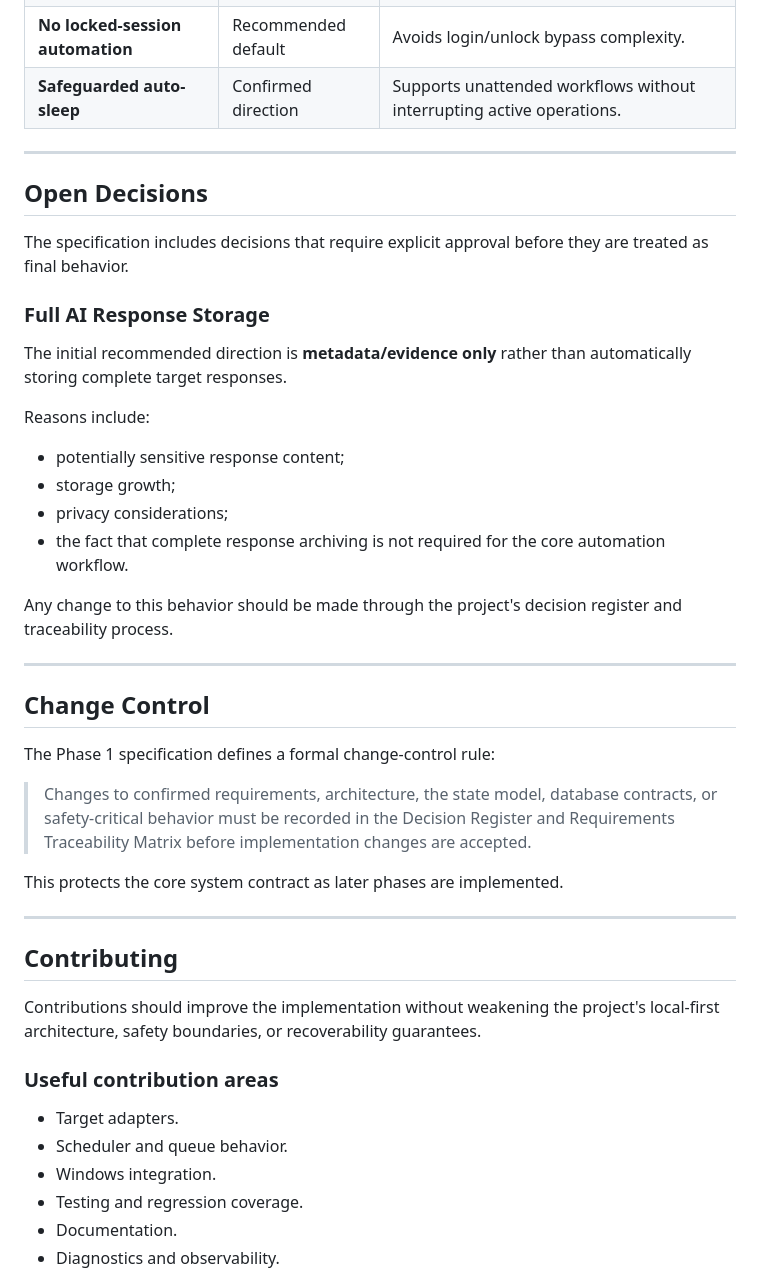
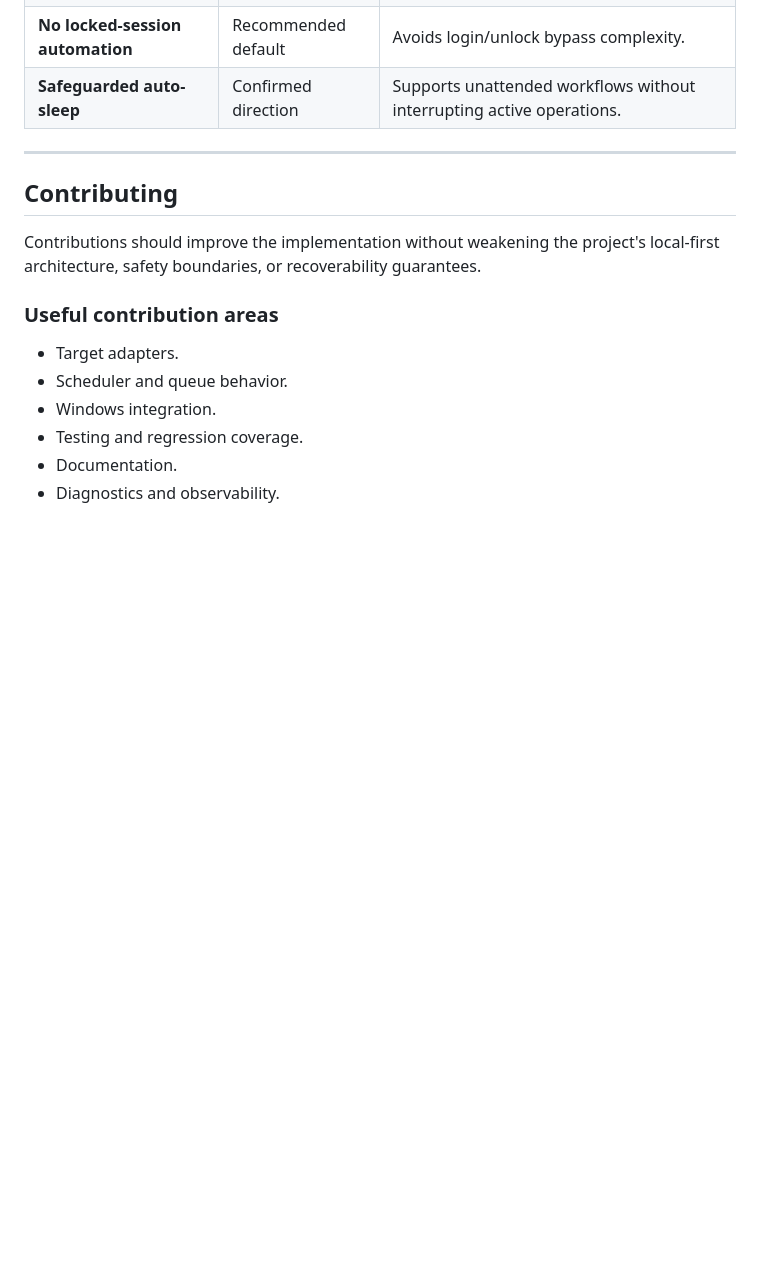
Before and after one commit to Abtahi360/Local-AI-Task-Automation-System, a Markdown page: README.md, the part around one of its changes. GitHub-like rendering; blank space fills up the shorter version.

Commit message:
Remove various sections from README.md
Removed sections on open decisions, change control, contribution rules, security reporting, documentation, project support, license, and README accuracy notes.

```diff
--- a/README.md
+++ b/README.md
@@ -1031,35 +1031,6 @@ These items should remain separate from the committed initial architecture until
 
 ---
 
-## Open Decisions
-
-The specification includes decisions that require explicit approval before they are treated as final behavior.
-
-### Full AI Response Storage
-
-The initial recommended direction is **metadata/evidence only** rather than automatically storing complete target responses.
-
-Reasons include:
-
-- potentially sensitive response content;
-- storage growth;
-- privacy considerations;
-- the fact that complete response archiving is not required for the core automation workflow.
-
-Any change to this behavior should be made through the project's decision register and traceability process.
-
----
-
-## Change Control
-
-The Phase 1 specification defines a formal change-control rule:
-
-> Changes to confirmed requirements, architecture, the state model, database contracts, or safety-critical behavior must be recorded in the Decision Register and Requirements Traceability Matrix before implementation changes are accepted.
-
-This protects the core system contract as later phases are implemented.
-
----
-
 ## Contributing
 
 Contributions should improve the implementation without weakening the project's local-first architecture, safety boundaries, or recoverability guarantees.
```
Also changed, not shown: other parts of README.md (+0 -84 lines).
